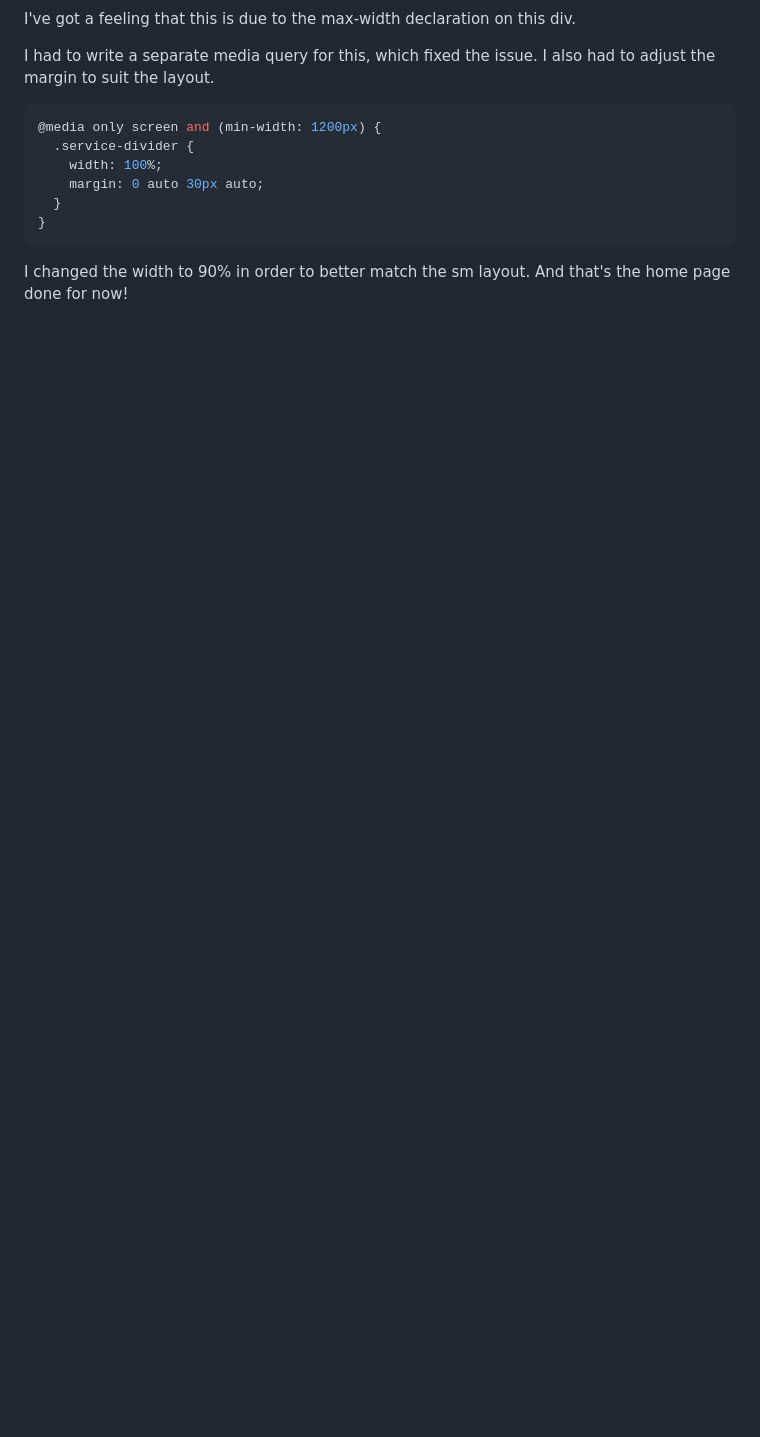
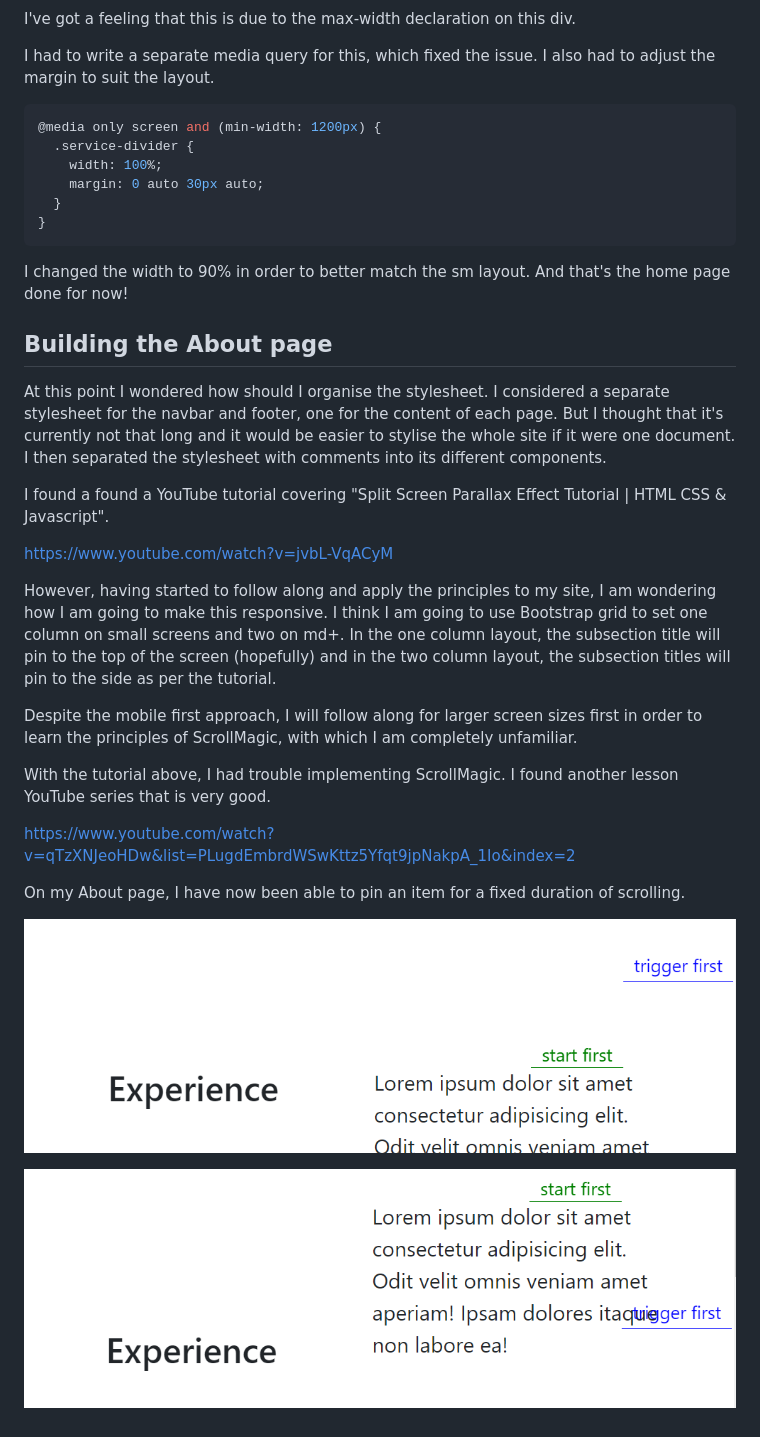
Before and after one commit to LlewBach/aj-builder, a Markdown page: README.md, the part around the change. Rendered like a GitHub page; pictures changed too: assets/captures/capture-12.PNG (added), assets/captures/capture-13.PNG (added); blank space fills up the shorter version.

Commit message:
Introduce ScrollMagic to About page

````diff
--- a/README.md
+++ b/README.md
@@ -271,3 +271,25 @@ I had to write a separate media query for this, which fixed the issue. I also ha
 }
 ```
 I changed the width to 90% in order to better match the sm layout. And that's the home page done for now!
+
+## Building the About page
+
+At this point I wondered how should I organise the stylesheet. I considered a separate stylesheet for the navbar and footer, one for the content of each page. But I thought that it's currently not that long and it would be easier to stylise the whole site if it were one document. I then separated the stylesheet with comments into its different components.
+
+I found a found a YouTube tutorial covering "Split Screen Parallax Effect Tutorial | HTML CSS & Javascript".
+
+https://www.youtube.com/watch?v=jvbL-VqACyM
+
+However, having started to follow along and apply the principles to my site, I am wondering how I am going to make this responsive. I think I am going to use Bootstrap grid to set one column on small screens and two on md+. In the one column layout, the subsection title will pin to the top of the screen (hopefully) and in the two column layout, the subsection titles will pin to the side as per the tutorial.
+
+Despite the mobile first approach, I will follow along for larger screen sizes first in order to learn the principles of ScrollMagic, with which I am completely unfamiliar.
+
+With the tutorial above, I had trouble implementing ScrollMagic. I found another lesson YouTube series that is very good.
+
+https://www.youtube.com/watch?v=qTzXNJeoHDw&list=PLugdEmbrdWSwKttz5Yfqt9jpNakpA_1Io&index=2
+
+On my About page, I have now been able to pin an item for a fixed duration of scrolling.
+
+![capture-12.png](assets/captures/capture-12.PNG)
+
+![capture-13.png](assets/captures/capture-13.PNG)
````
Also changed, not shown: 4 other files.
